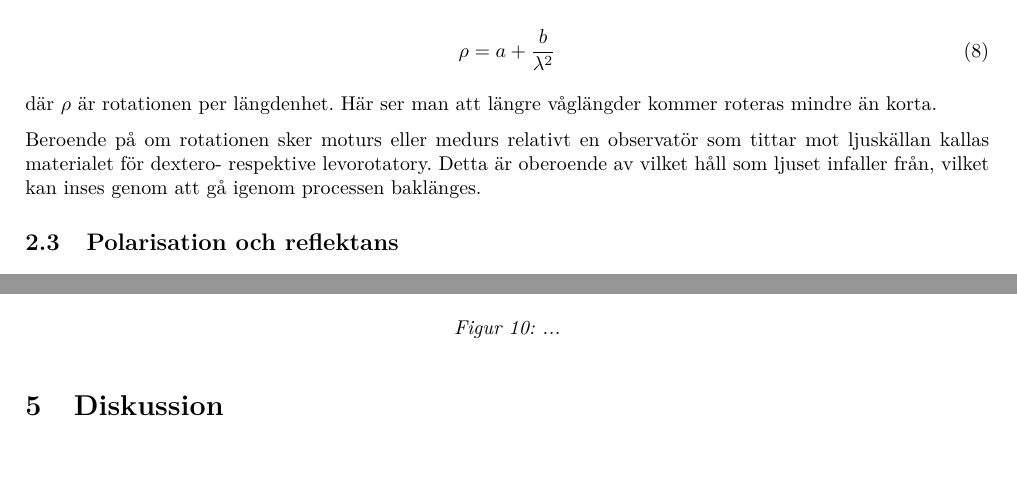
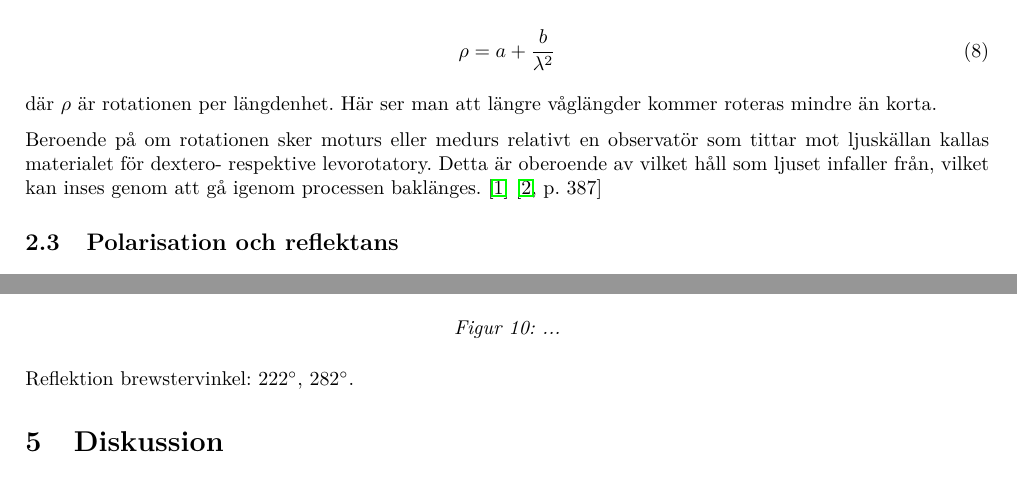
Before and after one commit to AntonJohansson/FAFF30, a LaTeX document (PolarisationLabb/Polarisationlabb.tex): two parts of pages 2 and 12 of 12, joined at a grey line, cut so that both start at the same text. Compiled offline with pdfLaTeX.

Commit message:
Lade till brewster samt cites.

```diff
--- a/PolarisationLabb/Polarisationlabb.tex
+++ b/PolarisationLabb/Polarisationlabb.tex
@@ -203,7 +203,7 @@ Med samma argument som för dubbelbrytning kan våglängdsberoendet beskrivas me
 
 där $\rho$ är rotationen per längdenhet. Här ser man att längre våglängder kommer roteras mindre än korta.
 
-Beroende på om rotationen sker moturs eller medurs relativt en observatör som tittar mot ljuskällan kallas materialet för dextero- respektive levorotatory. Detta är oberoende av vilket håll som ljuset infaller från, vilket kan inses genom att gå igenom processen baklänges.
+Beroende på om rotationen sker moturs eller medurs relativt en observatör som tittar mot ljuskällan kallas materialet för dextero- respektive levorotatory. Detta är oberoende av vilket håll som ljuset infaller från, vilket kan inses genom att gå igenom processen baklänges. \cite{labManual} \cite[p.~387]{pearsonIntroOpt}
 
 \subsection{Polarisation och reflektans}
 
@@ -358,6 +358,8 @@ medurs från observatör
 \end{figure}
 \FloatBarrier
 
+Reflektion brewstervinkel: \SI{222}{\degree}, \SI{282}{\degree}.
+
 \section{Diskussion}
   %Är resultaten rimliga? Vad hade kunnat göras annorlunda?
 
```
